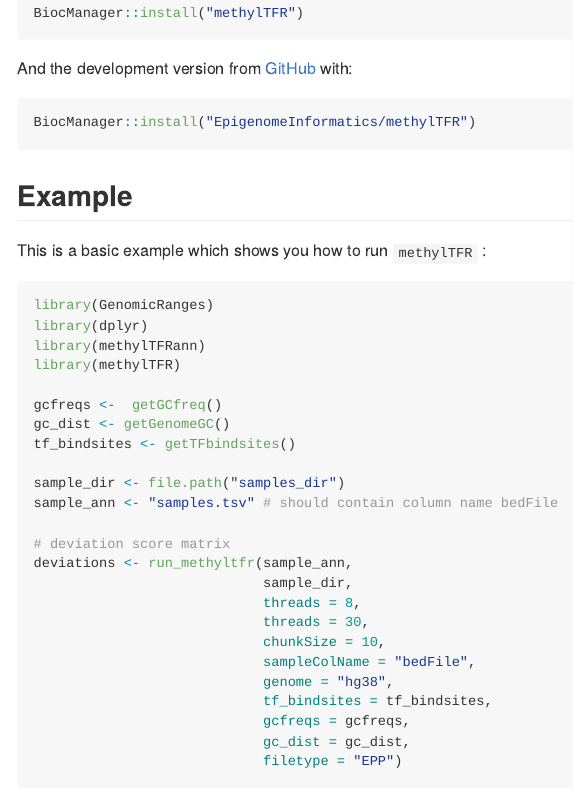
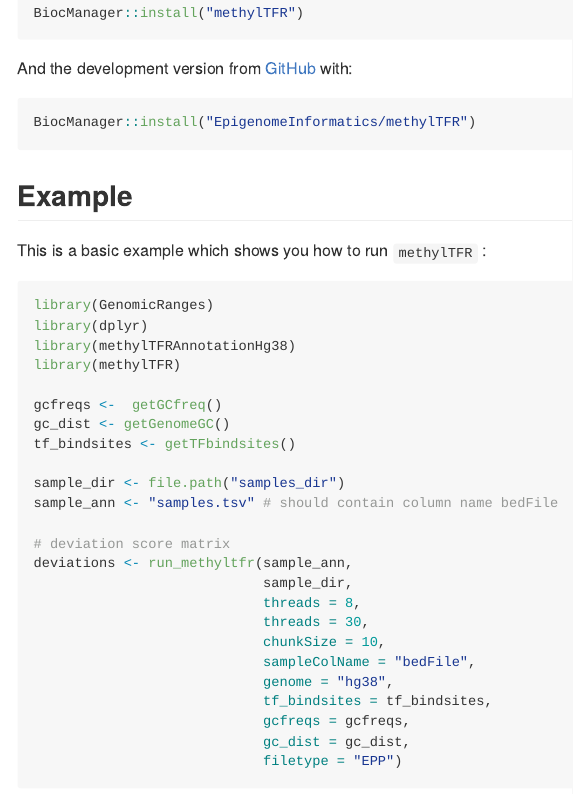
Before and after one commit to EpigenomeInformatics/methylTFR, an R Markdown document (README.Rmd): the page in a window 1100 px wide, from 470 px down. The pictures show the output file README.md that the author committed with the source, drawn offline in the style of GitHub; long lines of code are wrapped; badge pictures from the web are left out.

Commit message:
add readme

````diff
--- a/README.Rmd
+++ b/README.Rmd
@@ -51,7 +51,7 @@ This is a basic example which shows you how to run `methylTFR` :
 ```{r example, eval = FALSE}
 library(GenomicRanges)
 library(dplyr)
-library(methylTFRann)
+library(methylTFRAnnotationHg38)
 library(methylTFR)
 
 gcfreqs <-  getGCfreq()
````
Also changed, not shown: README.md, 1 other file.
